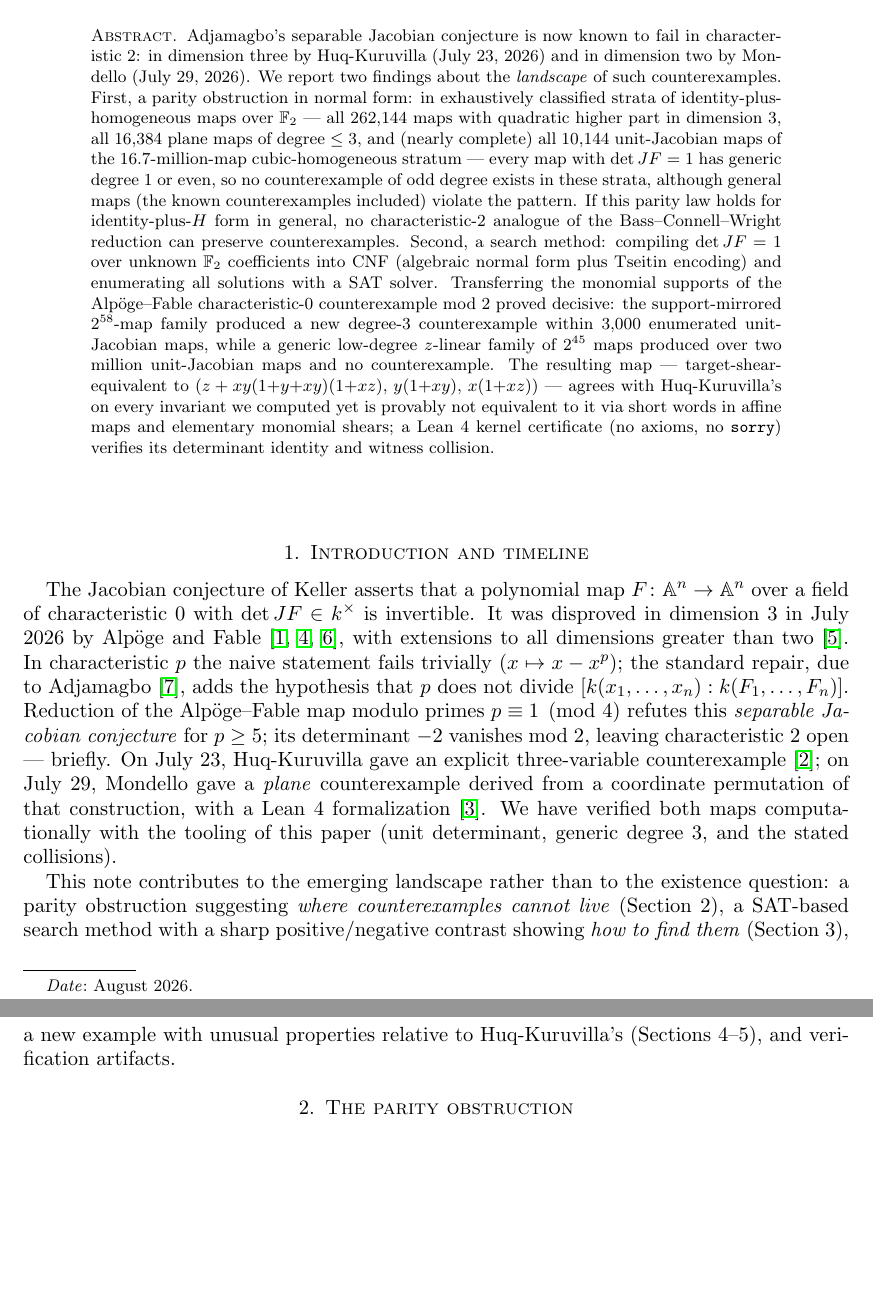
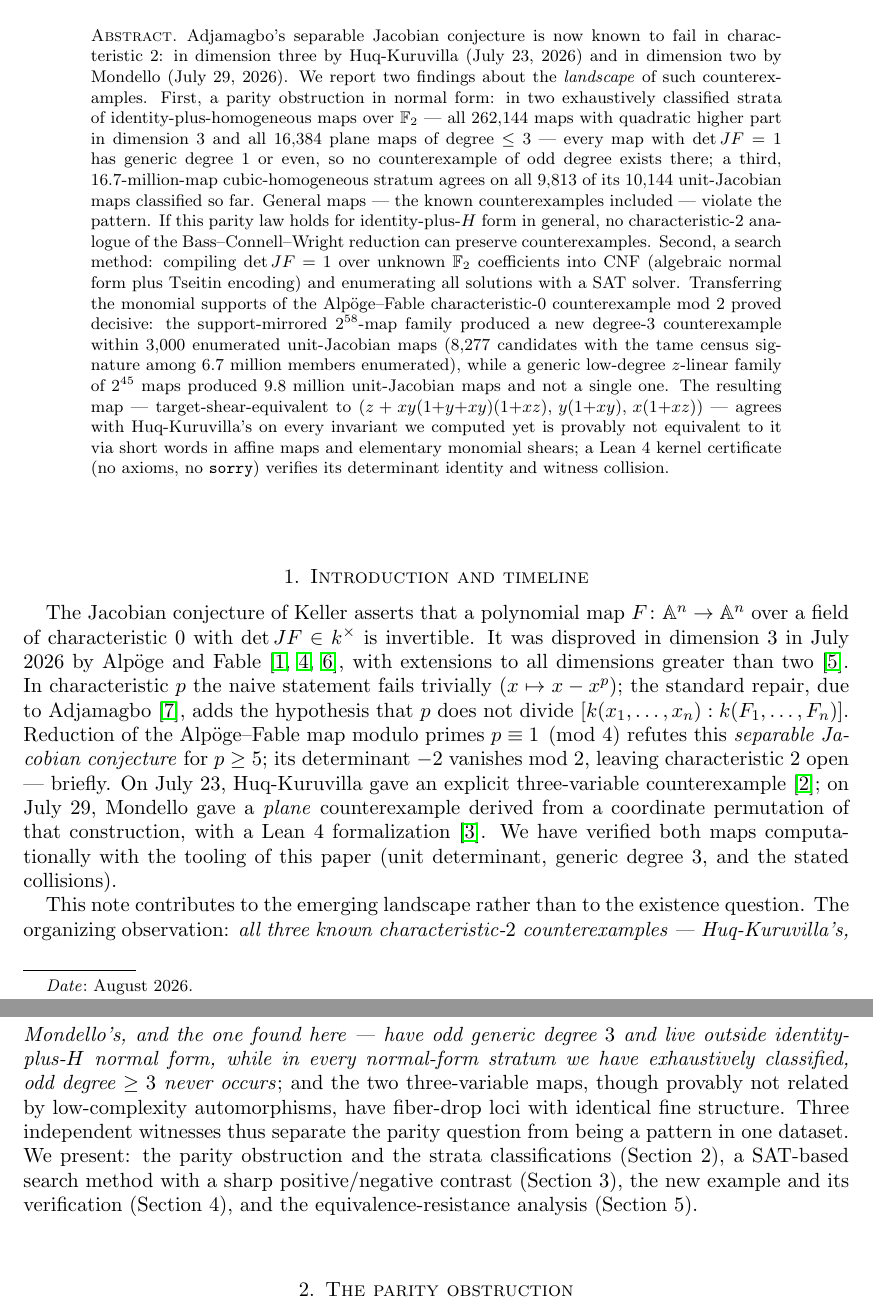
Before and after one commit to ctoth/jc, a LaTeX paper (paper/note.tex): two parts of pages 1 and 2 of 4 before the commit and two parts of pages 1 and 2 of 5 after it, joined at a grey line, cut so that both start at the same text, the shorter picture padded with empty space. Compiled offline with pdfLaTeX.

Commit message:
Apply pre-posting fixes: Gao initial, Mondello provenance verified, abstract precision, pinned run numbers, Alpoge manuscript citation
- S. Gao (Shuhong), not H.; TODO resolved.
- Mondello provenance checked against the preprint''s own abstract
  ("derive the map from a coordinate-permuted form of a three-variable
  map of Irit Huq-Kuruvilla") - our wording matches the primary source.
- Abstract no longer calls the 97%-complete cubic stratum exhaustive:
  two strata carry the theorem, the third agrees on 9,813/10,144.
- Run numbers pinned to final artifacts: mirror family 8,277
  tame-signature candidates among 6.7M enumerated; generic family 9.8M
  enumerated, zero. Both hunts stopped; numbers now stable.
- Alpoge citation upgraded from announcement to the ulam.ai manuscript.
- Frobenius-affine slice: etale-kernel half-sentence licensing
  "generic degree".
- Three-witnesses observation promoted into the introduction.

Co-Authored-By: Claude Fable 5 <noreply@anthropic.com>
Claude-Session: https://claude.ai/code/session_01BfP66CGqCSic1AmtnQYFbX

```diff
--- a/paper/note.tex
+++ b/paper/note.tex
@@ -21,14 +21,15 @@ Adjamagbo's separable Jacobian conjecture is now known to fail in
 characteristic~$2$: in dimension three by Huq-Kuruvilla (July 23, 2026)
 and in dimension two by Mondello (July 29, 2026). We report two
 findings about the \emph{landscape} of such counterexamples. First, a
-parity obstruction in normal form: in exhaustively classified strata of
-identity-plus-homogeneous maps over $\F_2$ --- all $262{,}144$ maps with
-quadratic higher part in dimension $3$, all $16{,}384$ plane maps of
-degree $\le 3$, and (nearly complete) all $10{,}144$ unit-Jacobian maps
-of the $16.7$-million-map cubic-homogeneous stratum --- every map with
-$\det JF = 1$ has generic degree $1$ or even, so no counterexample of
-odd degree exists in these strata, although general maps (the known
-counterexamples included) violate the pattern. If this parity law holds
+parity obstruction in normal form: in two exhaustively classified
+strata of identity-plus-homogeneous maps over $\F_2$ --- all $262{,}144$
+maps with quadratic higher part in dimension $3$ and all $16{,}384$
+plane maps of degree $\le 3$ --- every map with $\det JF = 1$ has
+generic degree $1$ or even, so no counterexample of odd degree exists
+there; a third, $16.7$-million-map cubic-homogeneous stratum agrees on
+all $9{,}813$ of its $10{,}144$ unit-Jacobian maps classified so far.
+General maps --- the known counterexamples included --- violate the
+pattern. If this parity law holds
 for identity-plus-$H$ form in general, no characteristic-$2$ analogue of
 the Bass--Connell--Wright reduction can preserve counterexamples.
 Second, a search method: compiling $\det JF = 1$ over unknown $\F_2$
@@ -37,8 +38,10 @@ enumerating all solutions with a SAT solver. Transferring the monomial
 supports of the Alp\"oge--Fable characteristic-$0$ counterexample mod
 $2$ proved decisive: the support-mirrored $2^{58}$-map family produced a
 new degree-$3$ counterexample within $3{,}000$ enumerated unit-Jacobian
-maps, while a generic low-degree $z$-linear family of $2^{45}$ maps
-produced over two million unit-Jacobian maps and no counterexample. The
+maps ($8{,}277$ candidates with the tame census signature among
+$6.7$ million members enumerated), while a generic low-degree
+$z$-linear family of $2^{45}$ maps produced $9.8$ million unit-Jacobian
+maps and not a single one. The
 resulting map --- target-shear-equivalent to
 $(z + xy(1{+}y{+}xy)(1{+}xz),\, y(1{+}xy),\, x(1{+}xz))$ --- agrees with
 Huq-Kuruvilla's on every invariant we computed yet is provably not
@@ -71,11 +74,19 @@ computationally with the tooling of this paper (unit determinant,
 generic degree $3$, and the stated collisions).
 
 This note contributes to the emerging landscape rather than to the
-existence question: a parity obstruction suggesting \emph{where
-counterexamples cannot live} (Section~2), a SAT-based search method
-with a sharp positive/negative contrast showing \emph{how to find them}
-(Section~3), a new example with unusual properties relative to
-Huq-Kuruvilla's (Sections~4--5), and verification artifacts.
+existence question. The organizing observation: \emph{all three known
+characteristic-$2$ counterexamples --- Huq-Kuruvilla's, Mondello's, and
+the one found here --- have odd generic degree $3$ and live outside
+identity-plus-$H$ normal form, while in every normal-form stratum we
+have exhaustively classified, odd degree $\ge 3$ never occurs}; and the
+two three-variable maps, though provably not related by low-complexity
+automorphisms, have fiber-drop loci with identical fine structure.
+Three independent witnesses thus separate the parity question from
+being a pattern in one dataset. We present: the parity obstruction and
+the strata classifications (Section~2), a SAT-based search method with
+a sharp positive/negative contrast (Section~3), the new example and its
+verification (Section~4), and the equivalence-resistance analysis
+(Section~5).
 
 \section{The parity obstruction}
 
```
Also changed, not shown: paper/note.tex (25 more changed lines).
